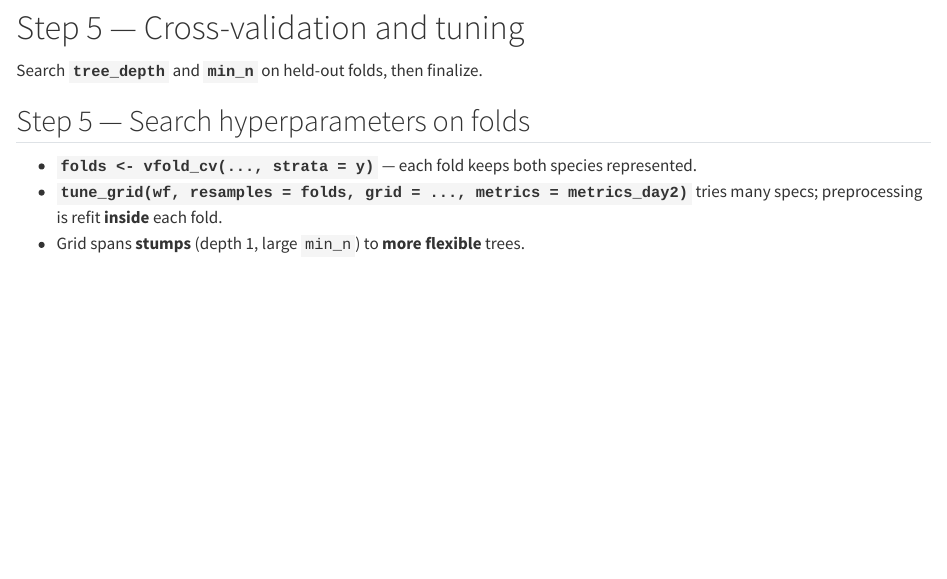
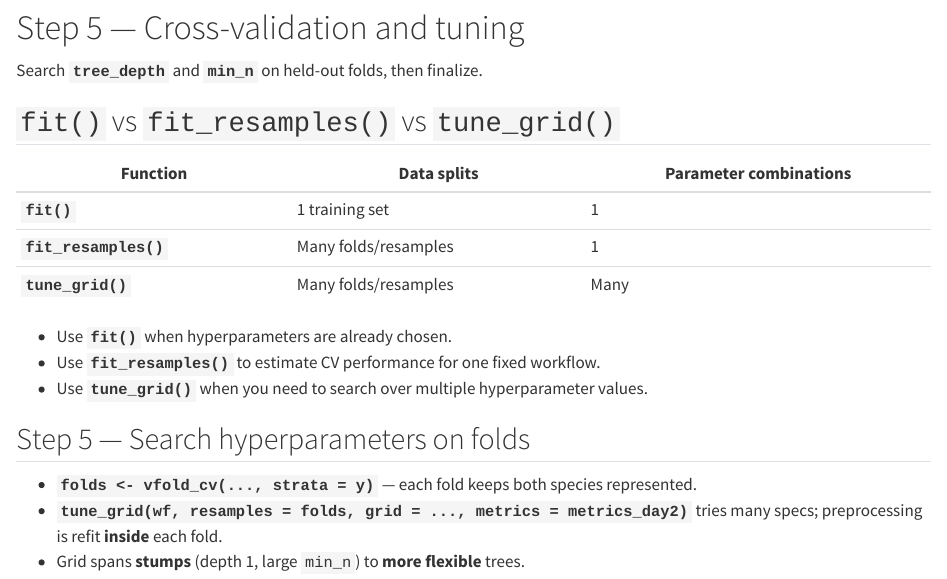
Before and after one commit to s-peischl/ML_SS_2026, a Quarto document (_includes/day02-tidymodels-walkthrough.qmd): the page in a window 1100 px wide, from 6730 px down. Rendered offline with R 4.5, knitr and Pandoc in place of Quarto, with nearby package versions; some code elsewhere in the file could not run offline; common packages that the code uses without loading them are loaded.

Commit message:
Refine Day 2 pipeline section to concise function contrast.
Remove the added narrative pipeline slides and keep the compact fit vs fit_resamples vs tune_grid table for clearer teaching flow.

Co-authored-by: Cursor <cursoragent@cursor.com>

```diff
--- a/_includes/day02-tidymodels-walkthrough.qmd
+++ b/_includes/day02-tidymodels-walkthrough.qmd
@@ -302,6 +302,18 @@ metrics_day2
 
 Search **`tree_depth`** and **`min_n`** on held-out folds, then finalize.
 
+## `fit()` vs `fit_resamples()` vs `tune_grid()`
+
+| Function | Data splits | Parameter combinations |
+|----------|-------------|------------------------|
+| **`fit()`** | 1 training set | 1 |
+| **`fit_resamples()`** | Many folds/resamples | 1 |
+| **`tune_grid()`** | Many folds/resamples | Many |
+
+- Use **`fit()`** when hyperparameters are already chosen.
+- Use **`fit_resamples()`** to estimate CV performance for one fixed workflow.
+- Use **`tune_grid()`** when you need to search over multiple hyperparameter values.
+
 ## Step 5 — Search hyperparameters on folds
 
 - **`folds <- vfold_cv(..., strata = y)`** — each fold keeps both species represented.
```
Also changed, not shown: slides/day-02-tuesday.qmd (+12 -0 lines).
